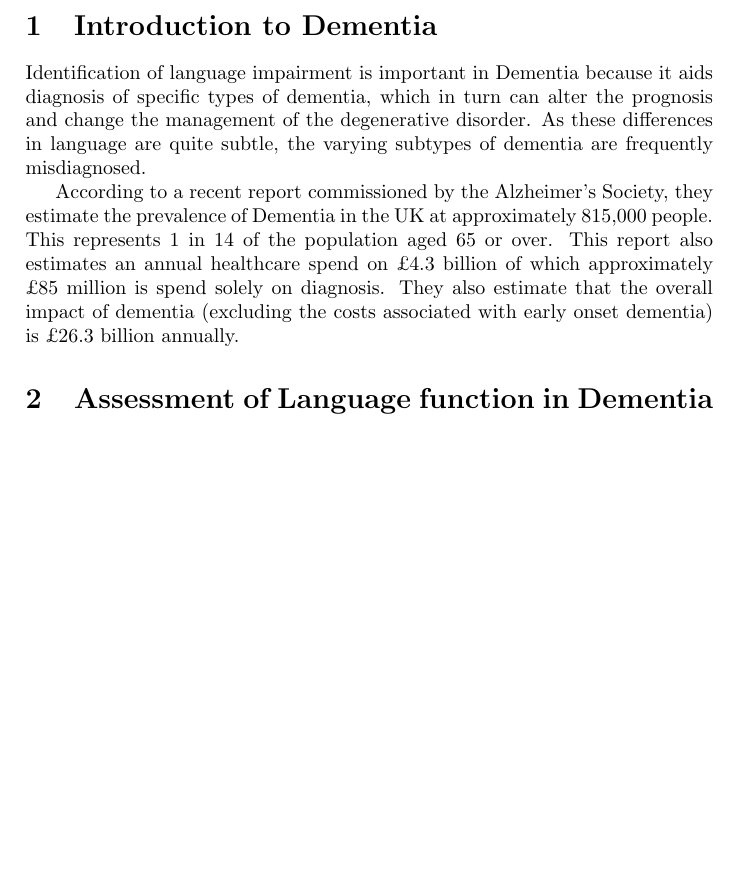
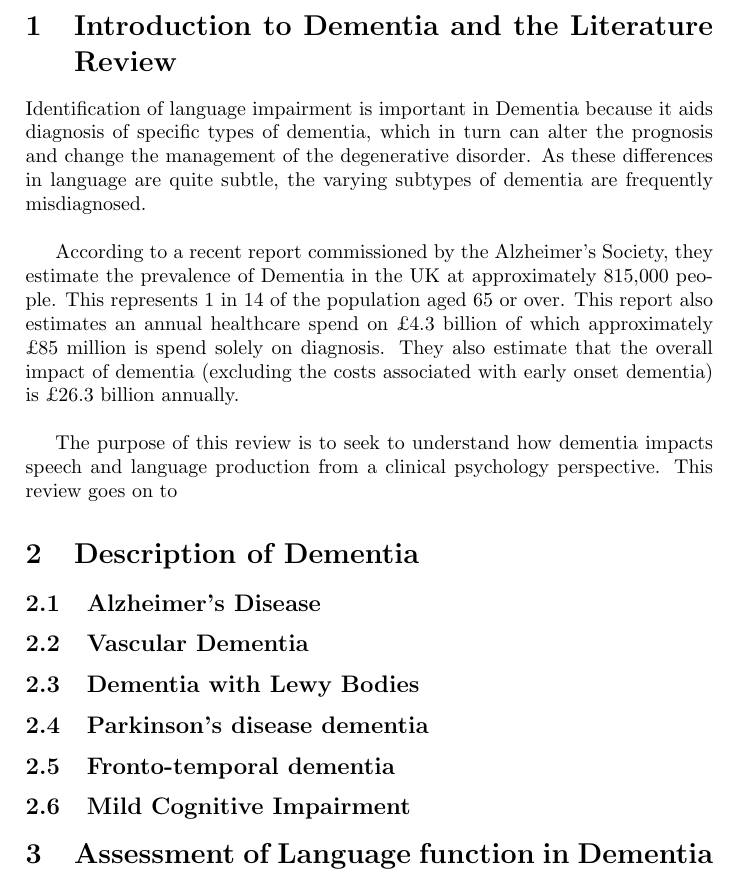
Before and after one commit to joealcantara/PhD, a LaTeX document (LiteratureReview/LiteratureReview.tex): part of page 3 of 4, cut so that both start at the same text, the shorter picture padded with empty space. Compiled offline with pdfLaTeX.

Commit message:
updated structure on Literature Review

```diff
--- a/LiteratureReview/LiteratureReview.tex
+++ b/LiteratureReview/LiteratureReview.tex
@@ -22,13 +22,26 @@
 \tableofcontents
 \newpage
 
-\section{Introduction to Dementia}
+\section{Introduction to Dementia and the Literature Review}
+\par
+Identification of language impairment is important in Dementia because it aids diagnosis of specific types of dementia, which in turn can alter the prognosis and change the management of the degenerative disorder. As these differences in language are quite subtle, the varying subtypes of dementia are frequently misdiagnosed.
+\newline
+\par
+According to a recent report commissioned by the Alzheimer's Society, they estimate the prevalence of Dementia in the UK at approximately 815,000 people. This represents 1 in 14 of the population aged 65 or over. This report also estimates an annual healthcare spend on £4.3 billion of which approximately £85 million is spend solely on diagnosis. They also estimate that the overall impact of dementia (excluding the costs associated with early onset dementia) is £26.3 billion annually.
+\newline
+\par
+The purpose of this review is to seek to understand how dementia impacts speech and language production from a clinical psychology perspective. This review goes on to
 
-Identification of language impairment is important in Dementia because it aids diagnosis of specific types of dementia, which in turn can alter the prognosis and change the management of the degenerative disorder. As these differences in language are quite subtle, the varying subtypes of dementia are frequently misdiagnosed.
+% Describe how you have conducted the search. What did you search, how did you search, how did you filter.
 
-According to a recent report commissioned by the Alzheimer's Society, they estimate the prevalence of Dementia in the UK at approximately 815,000 people. This represents 1 in 14 of the population aged 65 or over. This report also estimates an annual healthcare spend on £4.3 billion of which approximately £85 million is spend solely on diagnosis. They also estimate that the overall impact of dementia (excluding the costs associated with early onset dementia) is £26.3 billion annually.
+\section{Description of Dementia}
 
-
+\subsection{Alzheimer's Disease}
+\subsection{Vascular Dementia}
+\subsection{Dementia with Lewy Bodies}
+\subsection{Parkinson's disease dementia}
+\subsection{Fronto-temporal dementia}
+\subsection{Mild Cognitive Impairment}
 
 \section{Assessment of Language function in Dementia}
 
```
Also changed, not shown: QualifyingReport/QualifyingReport.tex (+6 -0 lines), Workplan/Workplan.tex (+1 -1 lines), LiteratureReview/LiteratureReview.pdf, 4 other files.
